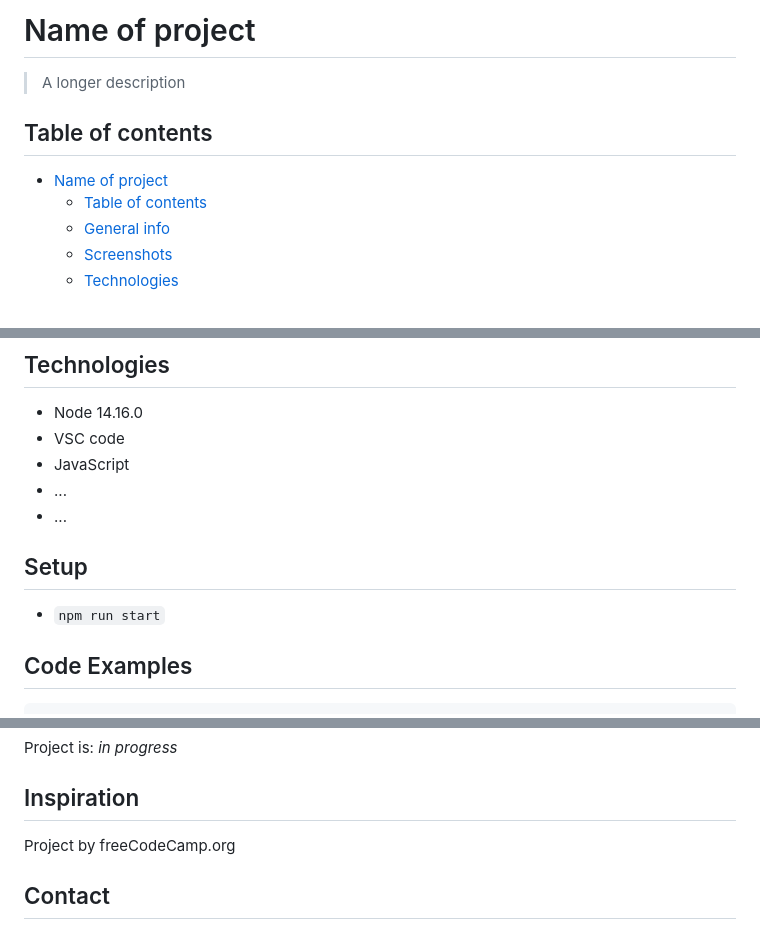
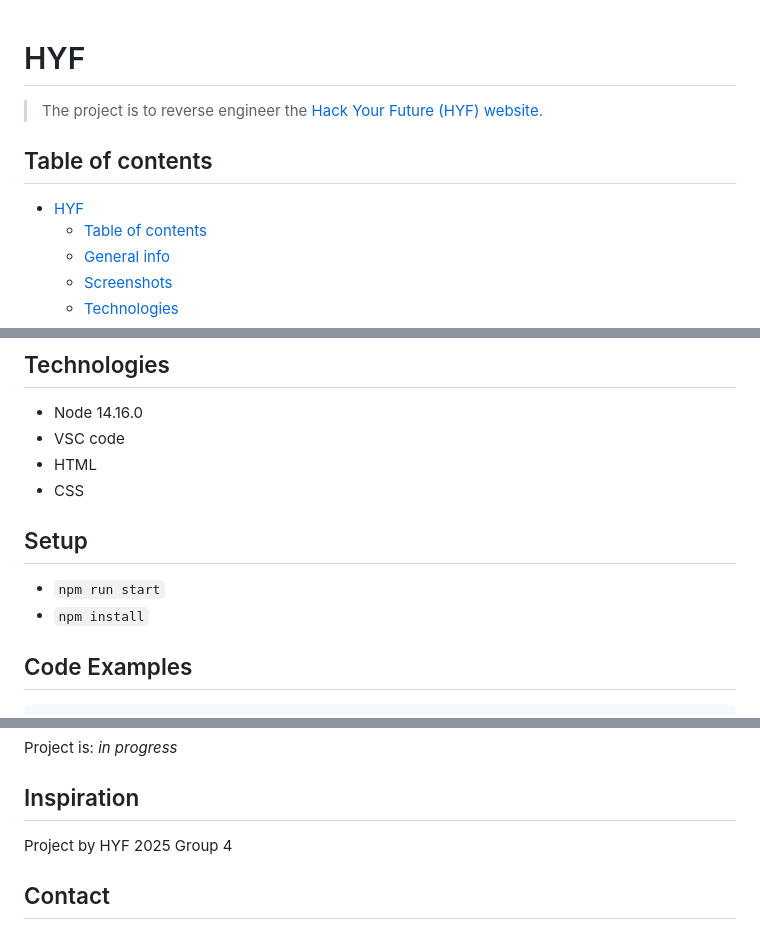
Before and after one commit to BF-FrontEnd-class-2025/group-2-hyf, a Markdown page: README.md, 3 parts joined by grey strips. GitHub-like rendering.

Commit message:
project definination

```diff
--- a/README.md
+++ b/README.md
@@ -1,10 +1,11 @@
-# Name of project
 
-> A longer description
+# HYF
+
+> The project is to reverse engineer the [Hack Your Future (HYF) website](https://www.hackyourfuture.net/).
 
 ## Table of contents
 
-- [Name of project](#name-of-project)
+- [HYF](#hyf)
   - [Table of contents](#table-of-contents)
   - [General info](#general-info)
   - [Screenshots](#screenshots)
@@ -32,13 +33,13 @@
 
 - Node 14.16.0
 - VSC code
-- JavaScript
-- ...
-- ...
+- HTML
+- CSS
 
 ## Setup
 
 - `npm run start`
+- `npm install`
 
 ## Code Examples
 
@@ -66,7 +67,7 @@ Project is: _in progress_
 
 ## Inspiration
 
-Project by freeCodeCamp.org
+Project by HYF 2025 Group 4
 
 ## Contact
 
```
Also changed, not shown: other parts of README.md (+4 -1 lines).
